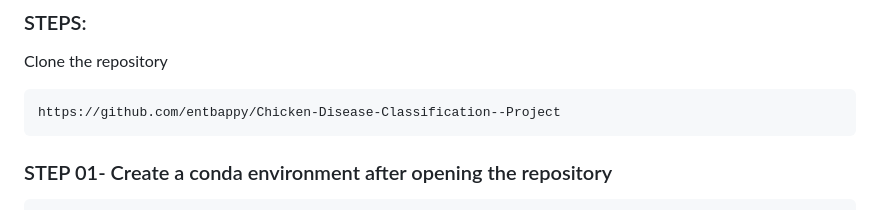
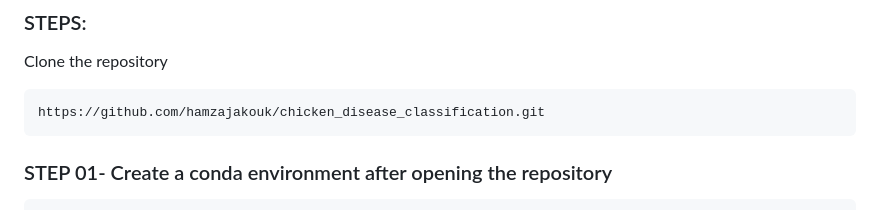
Before and after one commit to hamzajakouk/chicken_disease_classification, a Markdown page: README.md, the part around the change. Drawn GitHub-style.

````diff
--- a/README.md
+++ b/README.md
@@ -101,7 +101,7 @@ The project is an end-to-end solution that focuses on predicting the health stat
 Clone the repository
 
 ```bash
-https://github.com/entbappy/Chicken-Disease-Classification--Project
+https://github.com/hamzajakouk/chicken_disease_classification.git
 ```
 ### STEP 01- Create a conda environment after opening the repository
 
````
